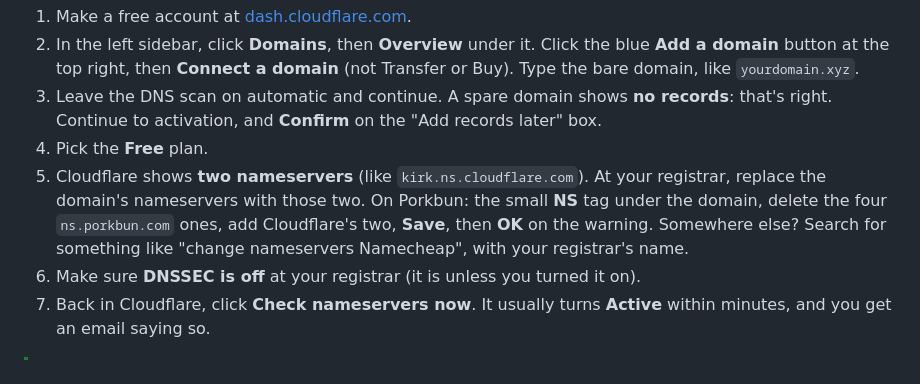
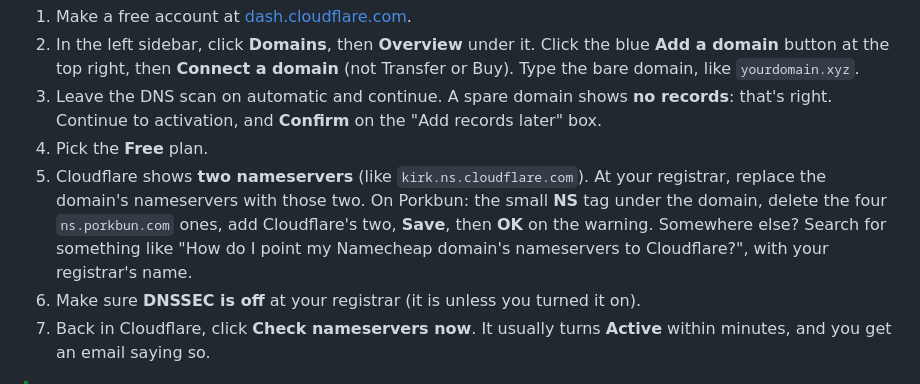
Before and after one commit to alpinezx/easy-aiostreams, a Markdown page: docs/basic/home-hosting.md, the part around the change. GitHub-like rendering.

Commit message:
Home guide: the nameserver search says what it's for
Co-Authored-By: Claude Opus 5.5 <noreply@anthropic.com>

```diff
--- a/docs/basic/home-hosting.md
+++ b/docs/basic/home-hosting.md
@@ -43,7 +43,7 @@ You only need the domain. Don't add any records at the registrar: Cloudflare mak
 2. In the left sidebar, click **Domains**, then **Overview** under it. Click the blue **Add a domain** button at the top right, then **Connect a domain** (not Transfer or Buy). Type the bare domain, like `yourdomain.xyz`.
 3. Leave the DNS scan on automatic and continue. A spare domain shows **no records**: that's right. Continue to activation, and **Confirm** on the "Add records later" box.
 4. Pick the **Free** plan.
-5. Cloudflare shows **two nameservers** (like `kirk.ns.cloudflare.com`). At your registrar, replace the domain's nameservers with those two. On Porkbun: the small **NS** tag under the domain, delete the four `ns.porkbun.com` ones, add Cloudflare's two, **Save**, then **OK** on the warning. Somewhere else? Search for something like "change nameservers Namecheap", with your registrar's name.
+5. Cloudflare shows **two nameservers** (like `kirk.ns.cloudflare.com`). At your registrar, replace the domain's nameservers with those two. On Porkbun: the small **NS** tag under the domain, delete the four `ns.porkbun.com` ones, add Cloudflare's two, **Save**, then **OK** on the warning. Somewhere else? Search for something like "How do I point my Namecheap domain's nameservers to Cloudflare?", with your registrar's name.
 6. Make sure **DNSSEC is off** at your registrar (it is unless you turned it on).
 7. Back in Cloudflare, click **Check nameservers now**. It usually turns **Active** within minutes, and you get an email saying so.
 
```
